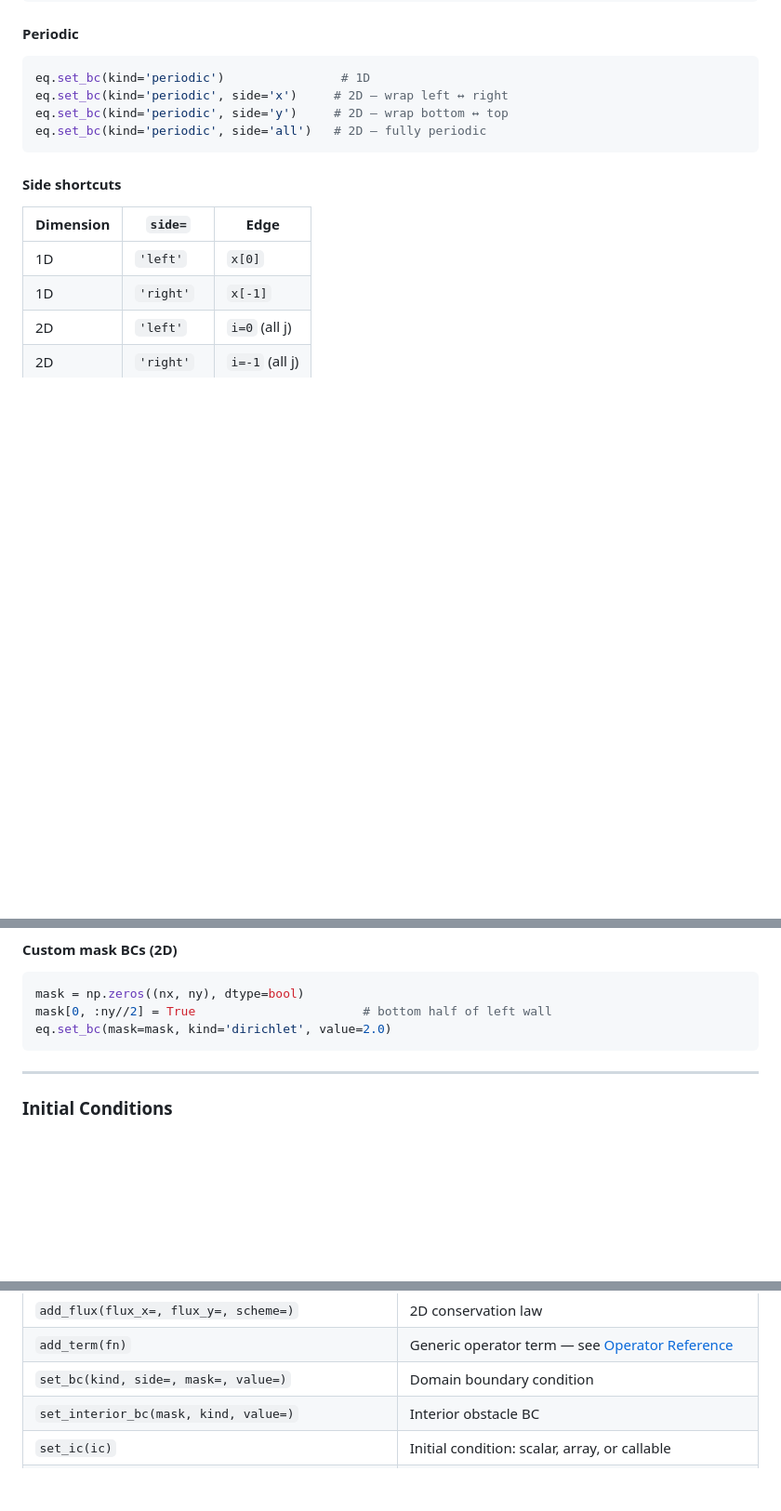
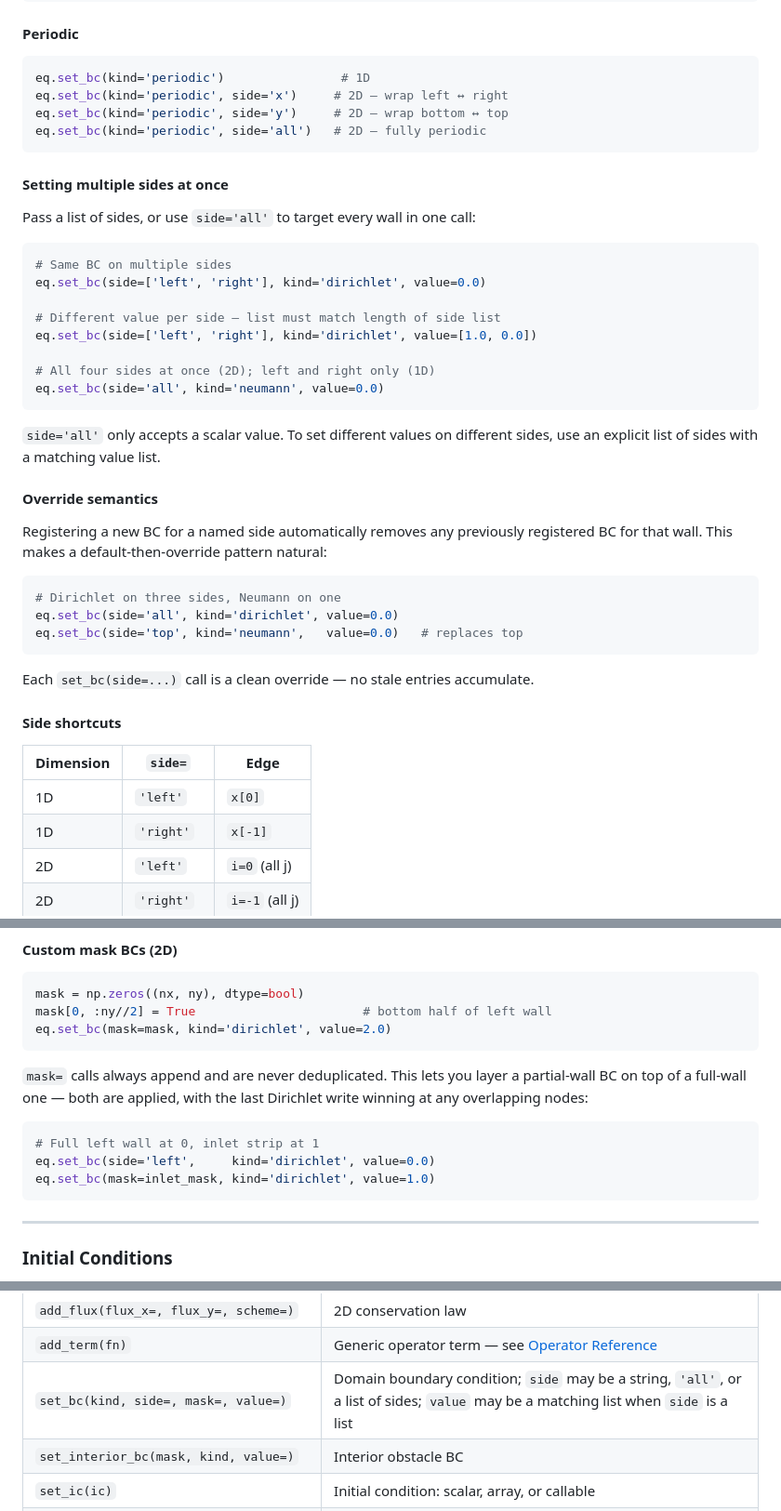
Before and after one commit to saadgroup/uPDE, a Markdown page: README.md, 3 parts joined by grey strips. Shown at 93% size. Rendered like a GitHub page; blank space fills up the shorter version.

Commit message:
add documentation for applying multiple BC sides.

````diff
--- a/README.md
+++ b/README.md
@@ -277,6 +277,37 @@ eq.set_bc(kind='periodic', side='y')     # 2D — wrap bottom ↔ top
 eq.set_bc(kind='periodic', side='all')   # 2D — fully periodic
 ```
 
+#### Setting multiple sides at once
+
+Pass a list of sides, or use `side='all'` to target every wall in one call:
+
+```python
+# Same BC on multiple sides
+eq.set_bc(side=['left', 'right'], kind='dirichlet', value=0.0)
+
+# Different value per side — list must match length of side list
+eq.set_bc(side=['left', 'right'], kind='dirichlet', value=[1.0, 0.0])
+
+# All four sides at once (2D); left and right only (1D)
+eq.set_bc(side='all', kind='neumann', value=0.0)
+```
+
+`side='all'` only accepts a scalar value. To set different values on different
+sides, use an explicit list of sides with a matching value list.
+
+#### Override semantics
+
+Registering a new BC for a named side automatically removes any previously
+registered BC for that wall. This makes a default-then-override pattern natural:
+
+```python
+# Dirichlet on three sides, Neumann on one
+eq.set_bc(side='all', kind='dirichlet', value=0.0)
+eq.set_bc(side='top', kind='neumann',   value=0.0)   # replaces top
+```
+
+Each `set_bc(side=...)` call is a clean override — no stale entries accumulate.
+
 #### Side shortcuts
 
 | Dimension | `side=` | Edge |
@@ -294,6 +325,16 @@ eq.set_bc(kind='periodic', side='all')   # 2D — fully periodic
 mask = np.zeros((nx, ny), dtype=bool)
 mask[0, :ny//2] = True                       # bottom half of left wall
 eq.set_bc(mask=mask, kind='dirichlet', value=2.0)
+```
+
+`mask=` calls always append and are never deduplicated. This lets you layer a
+partial-wall BC on top of a full-wall one — both are applied, with the last
+Dirichlet write winning at any overlapping nodes:
+
+```python
+# Full left wall at 0, inlet strip at 1
+eq.set_bc(side='left',     kind='dirichlet', value=0.0)
+eq.set_bc(mask=inlet_mask, kind='dirichlet', value=1.0)
 ```
 
 ---
@@ -713,7 +754,7 @@ PDE(field, x, y=None)
 | `add_flux(flux=, scheme=)` | 1D conservation law $-\partial_x F(\phi)$ |
 | `add_flux(flux_x=, flux_y=, scheme=)` | 2D conservation law |
 | `add_term(fn)` | Generic operator term — see [Operator Reference](#operator-reference) |
-| `set_bc(kind, side=, mask=, value=)` | Domain boundary condition |
+| `set_bc(kind, side=, mask=, value=)` | Domain boundary condition; `side` may be a string, `'all'`, or a list of sides; `value` may be a matching list when `side` is a list |
 | `set_interior_bc(mask, kind, value=)` | Interior obstacle BC |
 | `set_ic(ic)` | Initial condition: scalar, array, or callable |
 | `solve(t_span, **kwargs)` | Transient solve (uncoupled equations only) |
````
Also changed, not shown: other parts of README.md (+1 -1 lines).
